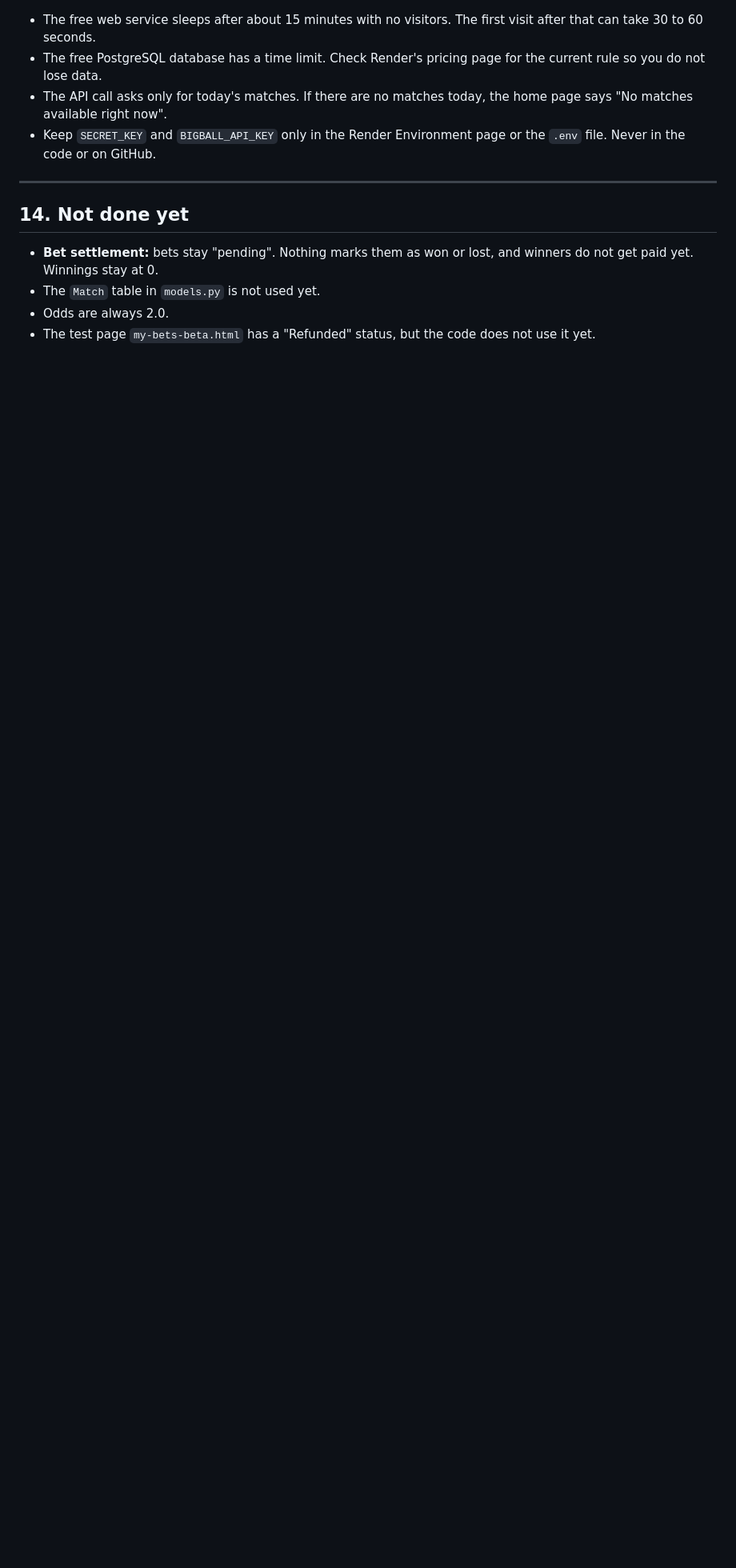
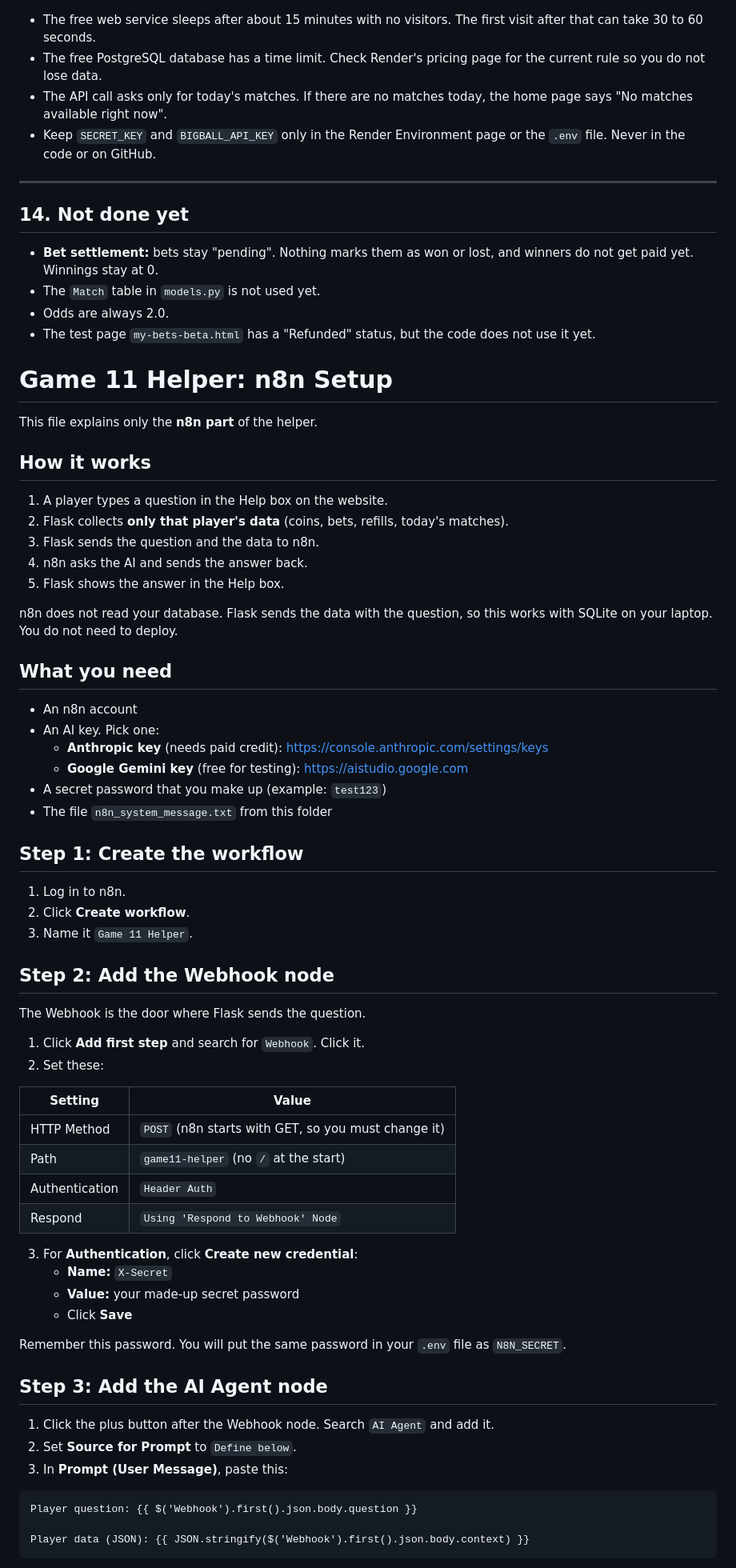
Before and after one commit to ramavathdhakya/game11, a Markdown page: README.md, the part around one of its changes. Shown at 80% size. GitHub-like rendering; blank space fills up the shorter version.

````diff
--- a/README.md
+++ b/README.md
@@ -438,3 +438,66 @@ Render deploys the new version by itself.
 - The `Match` table in `models.py` is not used yet.
 - Odds are always 2.0.
 - The test page `my-bets-beta.html` has a "Refunded" status, but the code does not use it yet.
+
+# Game 11 Helper: n8n Setup
+
+This file explains only the **n8n part** of the helper.
+
+## How it works
+
+1. A player types a question in the Help box on the website.
+2. Flask collects **only that player's data** (coins, bets, refills, today's matches).
+3. Flask sends the question and the data to n8n.
+4. n8n asks the AI and sends the answer back.
+5. Flask shows the answer in the Help box.
+
+n8n does not read your database. Flask sends the data with the question, so this works with SQLite on your laptop. You do not need to deploy.
+
+## What you need
+
+- An n8n account
+- An AI key. Pick one:
+  - **Anthropic key** (needs paid credit): https://console.anthropic.com/settings/keys
+  - **Google Gemini key** (free for testing): https://aistudio.google.com
+- A secret password that you make up (example: `test123`)
+- The file `n8n_system_message.txt` from this folder
+
+## Step 1: Create the workflow
+
+1. Log in to n8n.
+2. Click **Create workflow**.
+3. Name it `Game 11 Helper`.
+
+## Step 2: Add the Webhook node
+
+The Webhook is the door where Flask sends the question.
+
+1. Click **Add first step** and search for `Webhook`. Click it.
+2. Set these:
+
+| Setting | Value |
+|---|---|
+| HTTP Method | `POST` (n8n starts with GET, so you must change it) |
+| Path | `game11-helper` (no `/` at the start) |
+| Authentication | `Header Auth` |
+| Respond | `Using 'Respond to Webhook' Node` |
+
+3. For **Authentication**, click **Create new credential**:
+   - **Name:** `X-Secret`
+   - **Value:** your made-up secret password
+   - Click **Save**
+
+Remember this password. You will put the same password in your `.env` file as `N8N_SECRET`.
+
+## Step 3: Add the AI Agent node
+
+1. Click the plus button after the Webhook node. Search `AI Agent` and add it.
+2. Set **Source for Prompt** to `Define below`.
+3. In **Prompt (User Message)**, paste this:
+
+```
+Player question: {{ $('Webhook').first().json.body.question }}
+
+Player data (JSON): {{ JSON.stringify($('Webhook').first().json.body.context) }}
+```
+
````
Also changed, not shown: other parts of README.md (+92 -0 lines).
